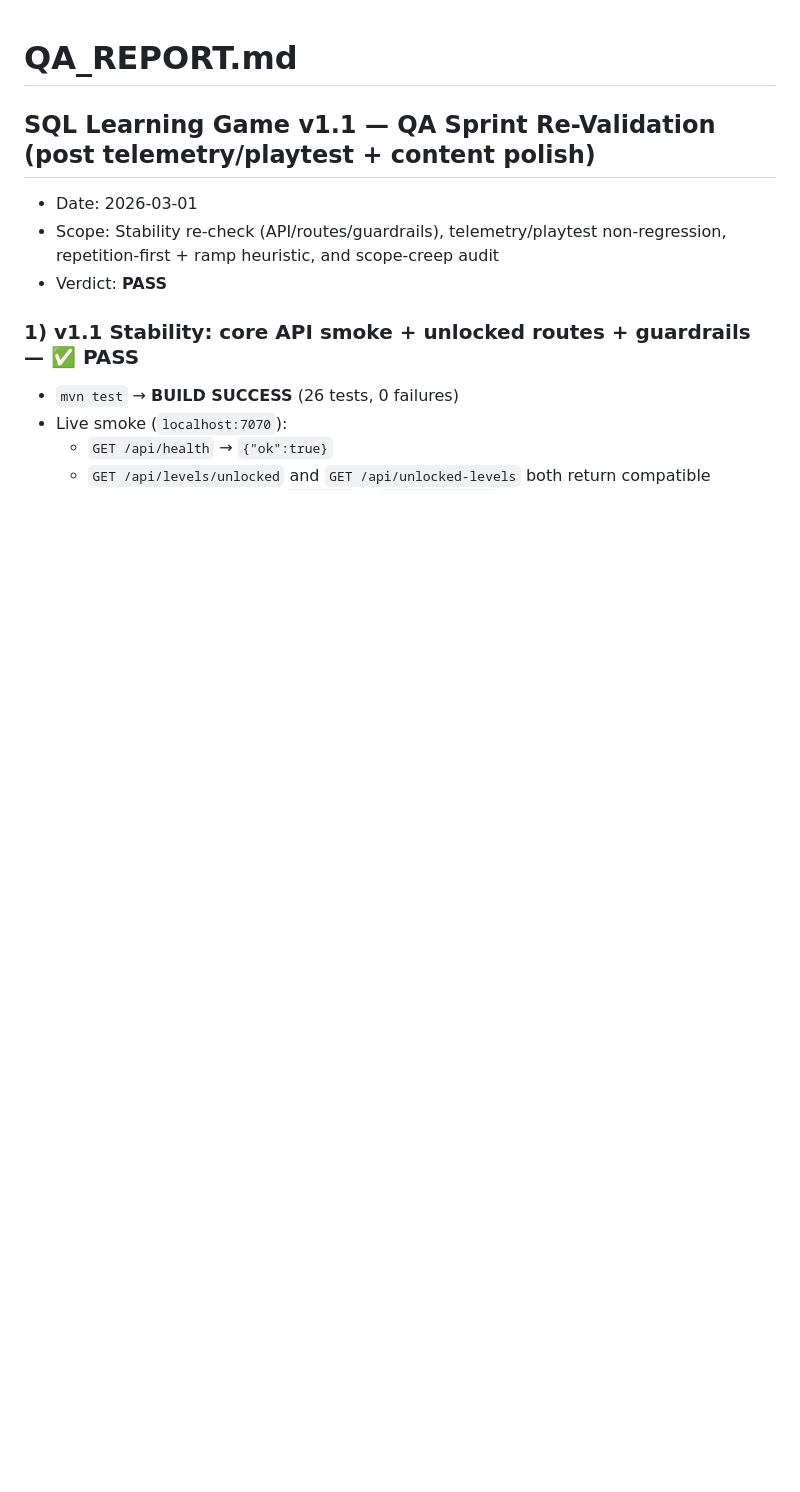
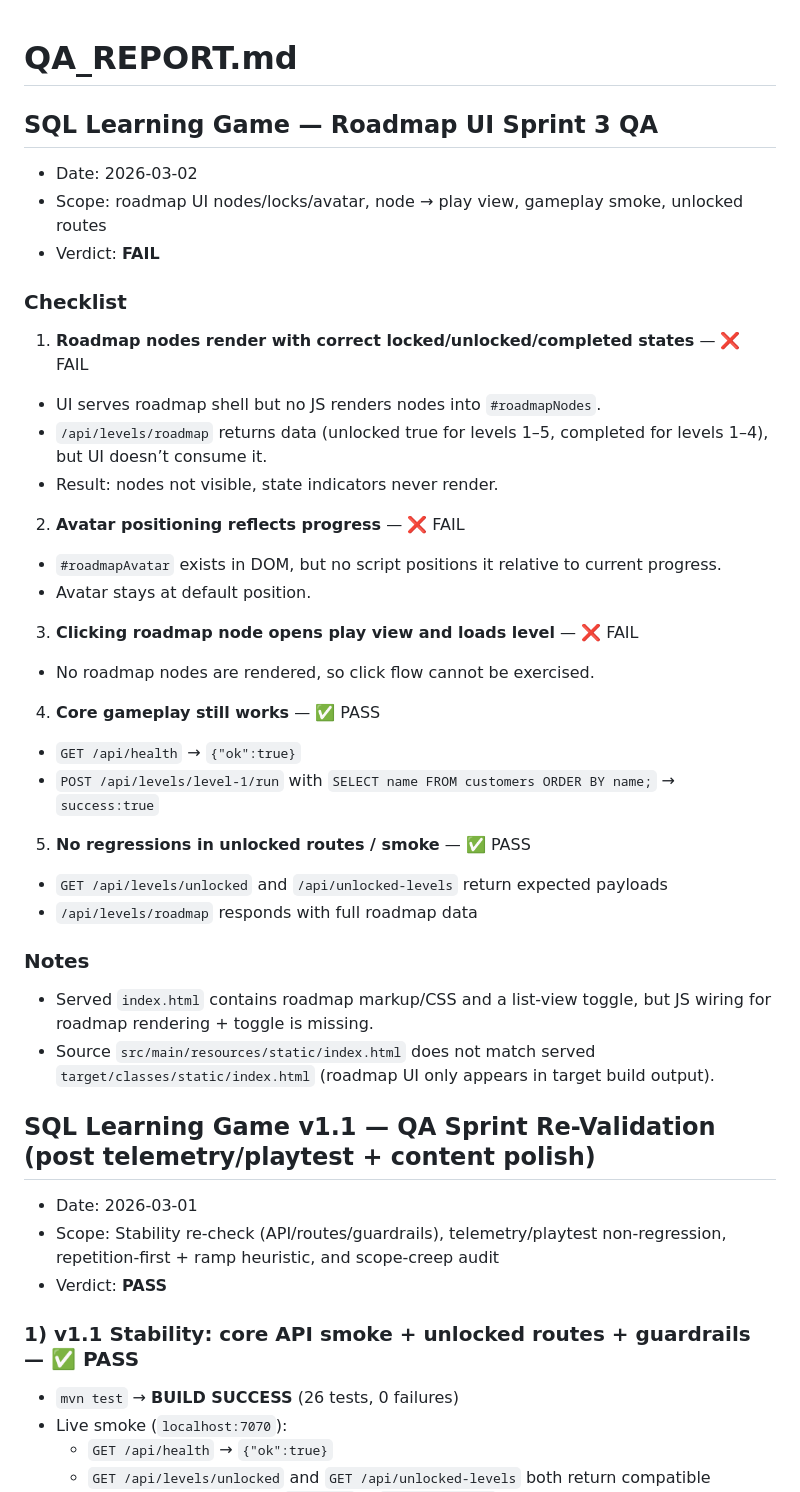
Before and after one commit to hugpet2000/SQL-game, a Markdown page: sql-learning-game/QA_REPORT.md, the part around the change. Drawn GitHub-style; blank space fills up the shorter version.

Commit message:
QA: roadmap UI sprint 3

```diff
--- a/sql-learning-game/QA_REPORT.md
+++ b/sql-learning-game/QA_REPORT.md
@@ -1,4 +1,34 @@
 # QA_REPORT.md
+
+## SQL Learning Game — Roadmap UI Sprint 3 QA
+- Date: 2026-03-02
+- Scope: roadmap UI nodes/locks/avatar, node → play view, gameplay smoke, unlocked routes
+- Verdict: **FAIL**
+
+### Checklist
+1) **Roadmap nodes render with correct locked/unlocked/completed states** — ❌ FAIL
+- UI serves roadmap shell but no JS renders nodes into `#roadmapNodes`.
+- `/api/levels/roadmap` returns data (unlocked true for levels 1–5, completed for levels 1–4), but UI doesn’t consume it.
+- Result: nodes not visible, state indicators never render.
+
+2) **Avatar positioning reflects progress** — ❌ FAIL
+- `#roadmapAvatar` exists in DOM, but no script positions it relative to current progress.
+- Avatar stays at default position.
+
+3) **Clicking roadmap node opens play view and loads level** — ❌ FAIL
+- No roadmap nodes are rendered, so click flow cannot be exercised.
+
+4) **Core gameplay still works** — ✅ PASS
+- `GET /api/health` → `{"ok":true}`
+- `POST /api/levels/level-1/run` with `SELECT name FROM customers ORDER BY name;` → `success:true`
+
+5) **No regressions in unlocked routes / smoke** — ✅ PASS
+- `GET /api/levels/unlocked` and `/api/unlocked-levels` return expected payloads
+- `/api/levels/roadmap` responds with full roadmap data
+
+### Notes
+- Served `index.html` contains roadmap markup/CSS and a list-view toggle, but JS wiring for roadmap rendering + toggle is missing.
+- Source `src/main/resources/static/index.html` does not match served `target/classes/static/index.html` (roadmap UI only appears in target build output).
 
 ## SQL Learning Game v1.1 — QA Sprint Re-Validation (post telemetry/playtest + content polish)
 - Date: 2026-03-01
```
